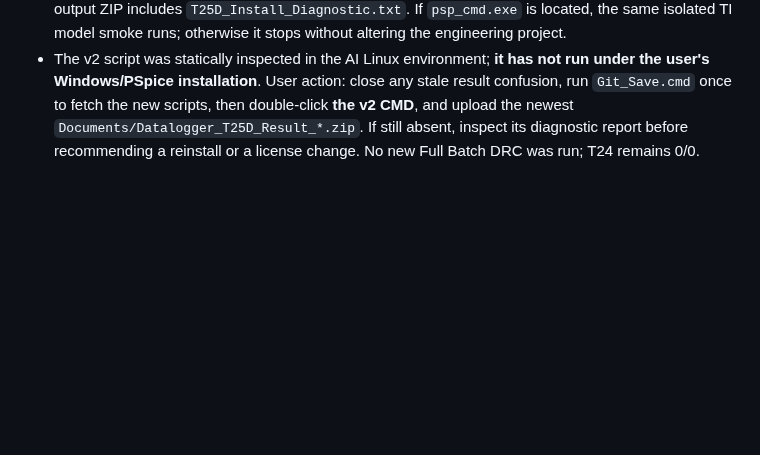
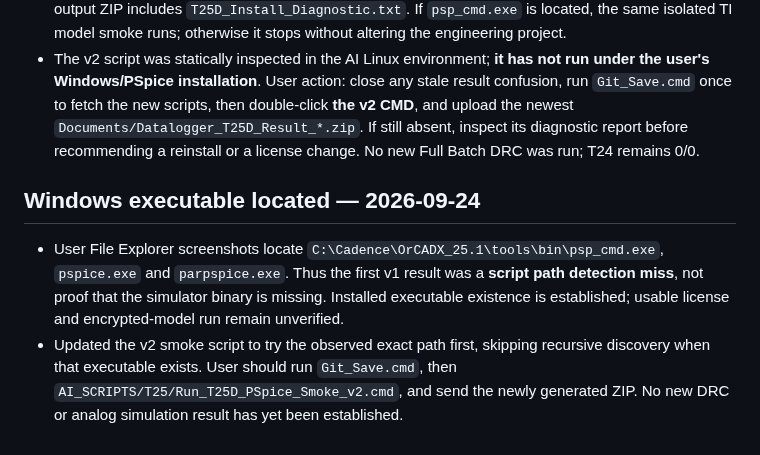
Before and after one commit to mohammadhpp/Datalogger-RevA, a Markdown page: AI_CONTINUITY/T25D_PSPICE_25P1_INSTALL_AND_CONVERTER_SMOKE.md, the part around the change. Drawn GitHub-style; blank space fills up the shorter version.

Commit message:
T25D record observed PSpice binary path and preflight root cause

```diff
--- a/AI_CONTINUITY/T25D_PSPICE_25P1_INSTALL_AND_CONVERTER_SMOKE.md
+++ b/AI_CONTINUITY/T25D_PSPICE_25P1_INSTALL_AND_CONVERTER_SMOKE.md
@@ -33,3 +33,8 @@ The `.ps1` and `.cmd` were inspected statically against the actual TI `.SUBCKT`
 - User returned `Datalogger_T25D_Result_20260924_000020.zip`. Its only member is `T25D_Result.txt`, reporting `T25D STATUS: NO_PASS`, blank `PSPICE:`, and `psp_cmd.exe not found in the Cadence installation` at 00:00:20 +03:30. The original v1 discovery checks only selected standard paths and PATH. **No model deck was generated and no simulation ran**. This does not demonstrate a model, convergence, license or project failure, nor conclusively prove PSpice is uninstalled.
 - New one-click `AI_SCRIPTS/T25/Run_T25D_PSpice_Smoke_v2.cmd` runs `T25D_PSpice_Converter_Smoke_v2.ps1`. It inspects existing FileSystem Cadence/SPB/OrCAD roots, registered installed products, Cadence Start shortcuts, a running Capture executable path and PATH. It searches those installation roots for `psp_cmd.exe` and reports presence of an alternative `pspice.exe`; it records only whether Cadence environment variables exist, never license values. Its output ZIP includes `T25D_Install_Diagnostic.txt`. If `psp_cmd.exe` is located, the same isolated TI model smoke runs; otherwise it stops without altering the engineering project.
 - The v2 script was statically inspected in the AI Linux environment; **it has not run under the user's Windows/PSpice installation**. User action: close any stale result confusion, run `Git_Save.cmd` once to fetch the new scripts, then double-click **the v2 CMD**, and upload the newest `Documents/Datalogger_T25D_Result_*.zip`. If still absent, inspect its diagnostic report before recommending a reinstall or a license change. No new Full Batch DRC was run; T24 remains 0/0.
+
+## Windows executable located — 2026-09-24
+
+- User File Explorer screenshots locate `C:\Cadence\OrCADX_25.1\tools\bin\psp_cmd.exe`, `pspice.exe` and `parpspice.exe`. Thus the first v1 result was a **script path detection miss**, not proof that the simulator binary is missing. Installed executable existence is established; usable license and encrypted-model run remain unverified.
+- Updated the v2 smoke script to try the observed exact path first, skipping recursive discovery when that executable exists. User should run `Git_Save.cmd`, then `AI_SCRIPTS/T25/Run_T25D_PSpice_Smoke_v2.cmd`, and send the newly generated ZIP. No new DRC or analog simulation result has yet been established.
```
